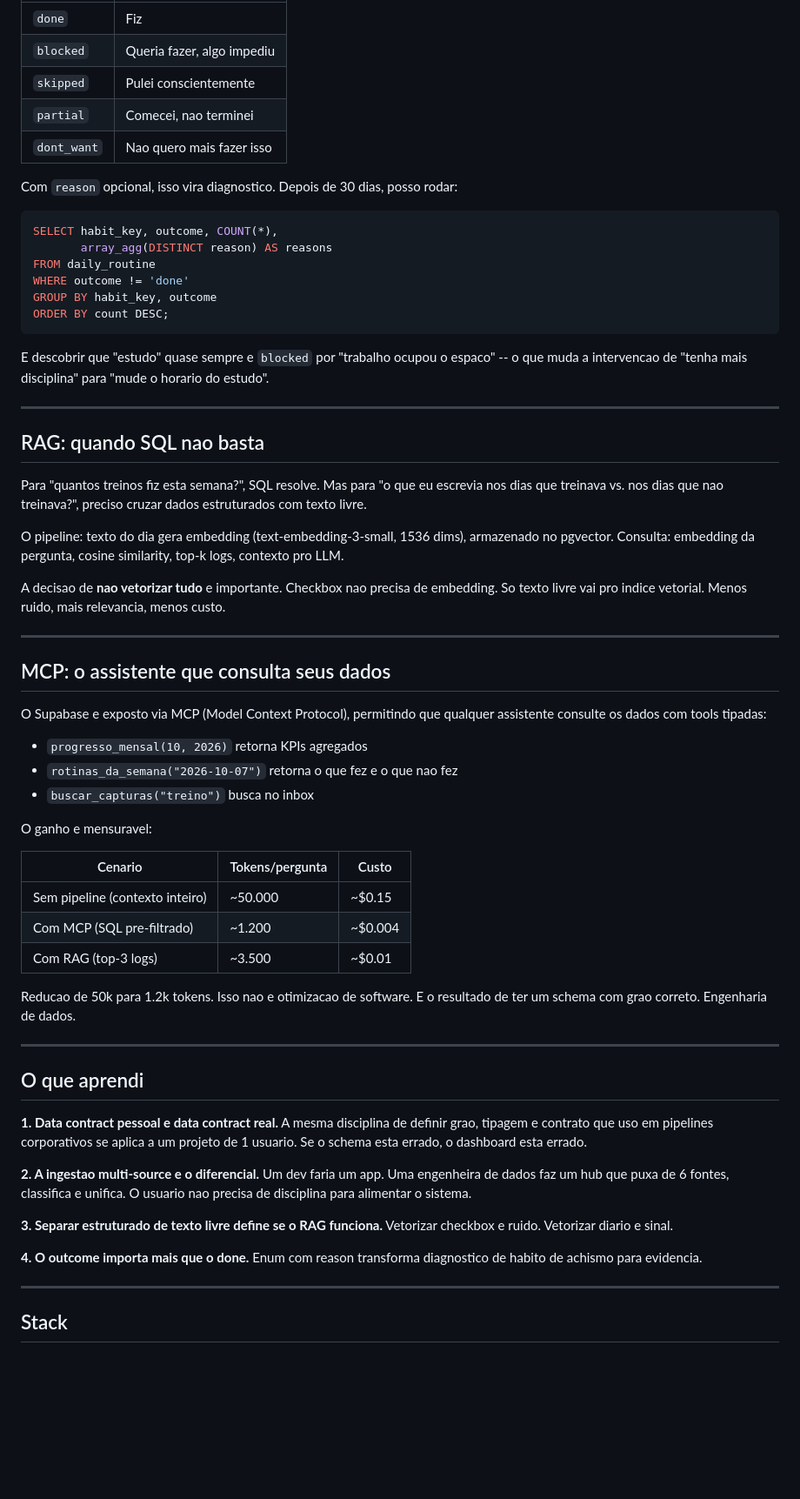
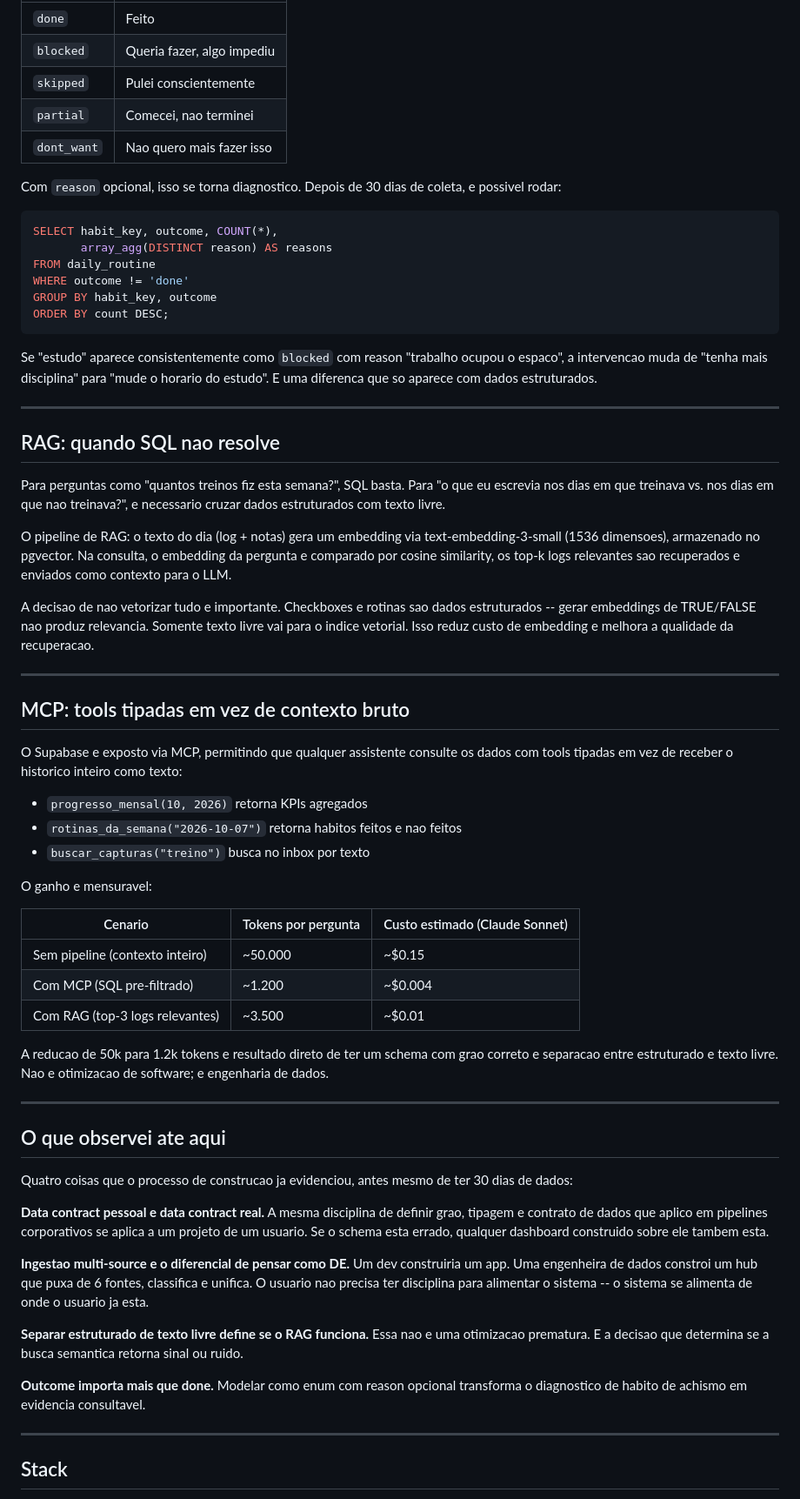
Before and after one commit to manhaesflavia/expansao_app, a Markdown page: dist/medium-article.md, the part around one of its changes. Shown at 87% size. Rendered like a GitHub page; blank space fills up the shorter version.

````diff
--- a/dist/medium-article.md
+++ b/dist/medium-article.md
@@ -76,11 +75,11 @@ A maioria dos apps de habito modela o resultado como boolean: fez ou nao fez. Ma
 |---|---|
-| `done` | Fiz |
+| `done` | Feito |
 | `blocked` | Queria fazer, algo impediu |
 | `skipped` | Pulei conscientemente |
 | `partial` | Comecei, nao terminei |
 | `dont_want` | Nao quero mais fazer isso |
 
-Com `reason` opcional, isso vira diagnostico. Depois de 30 dias, posso rodar:
+Com `reason` opcional, isso se torna diagnostico. Depois de 30 dias de coleta, e possivel rodar:
 
 ```sql
 SELECT habit_key, outcome, COUNT(*),
@@ -91,49 +90,51 @@ GROUP BY habit_key, outcome
 ORDER BY count DESC;
 ```
 
-E descobrir que "estudo" quase sempre e `blocked` por "trabalho ocupou o espaco" -- o que muda a intervencao de "tenha mais disciplina" para "mude o horario do estudo".
+Se "estudo" aparece consistentemente como `blocked` com reason "trabalho ocupou o espaco", a intervencao muda de "tenha mais disciplina" para "mude o horario do estudo". E uma diferenca que so aparece com dados estruturados.
 
 ---
 
-## RAG: quando SQL nao basta
+## RAG: quando SQL nao resolve
 
-Para "quantos treinos fiz esta semana?", SQL resolve. Mas para "o que eu escrevia nos dias que treinava vs. nos dias que nao treinava?", preciso cruzar dados estruturados com texto livre.
+Para perguntas como "quantos treinos fiz esta semana?", SQL basta. Para "o que eu escrevia nos dias em que treinava vs. nos dias em que nao treinava?", e necessario cruzar dados estruturados com texto livre.
 
-O pipeline: texto do dia gera embedding (text-embedding-3-small, 1536 dims), armazenado no pgvector. Consulta: embedding da pergunta, cosine similarity, top-k logs, contexto pro LLM.
+O pipeline de RAG: o texto do dia (log + notas) gera um embedding via text-embedding-3-small (1536 dimensoes), armazenado no pgvector. Na consulta, o embedding da pergunta e comparado por cosine similarity, os top-k logs relevantes sao recuperados e enviados como contexto para o LLM.
 
-A decisao de **nao vetorizar tudo** e importante. Checkbox nao precisa de embedding. So texto livre vai pro indice vetorial. Menos ruido, mais relevancia, menos custo.
+A decisao de nao vetorizar tudo e importante. Checkboxes e rotinas sao dados estruturados -- gerar embeddings de TRUE/FALSE nao produz relevancia. Somente texto livre vai para o indice vetorial. Isso reduz custo de embedding e melhora a qualidade da recuperacao.
 
 ---
 
-## MCP: o assistente que consulta seus dados
+## MCP: tools tipadas em vez de contexto bruto
 
-O Supabase e exposto via MCP (Model Context Protocol), permitindo que qualquer assistente consulte os dados com tools tipadas:
+O Supabase e exposto via MCP, permitindo que qualquer assistente consulte os dados com tools tipadas em vez de receber o historico inteiro como texto:
 
 - `progresso_mensal(10, 2026)` retorna KPIs agregados
-- `rotinas_da_semana("2026-10-07")` retorna o que fez e o que nao fez
-- `buscar_capturas("treino")` busca no inbox
+- `rotinas_da_semana("2026-10-07")` retorna habitos feitos e nao feitos
+- `buscar_capturas("treino")` busca no inbox por texto
 
 O ganho e mensuravel:
 
-| Cenario | Tokens/pergunta | Custo |
+| Cenario | Tokens por pergunta | Custo estimado (Claude Sonnet) |
 |---|---|---|
 | Sem pipeline (contexto inteiro) | ~50.000 | ~$0.15 |
 | Com MCP (SQL pre-filtrado) | ~1.200 | ~$0.004 |
-| Com RAG (top-3 logs) | ~3.500 | ~$0.01 |
+| Com RAG (top-3 logs relevantes) | ~3.500 | ~$0.01 |
 
-Reducao de 50k para 1.2k tokens. Isso nao e otimizacao de software. E o resultado de ter um schema com grao correto. Engenharia de dados.
+A reducao de 50k para 1.2k tokens e resultado direto de ter um schema com grao correto e separacao entre estruturado e texto livre. Nao e otimizacao de software; e engenharia de dados.
 
 ---
 
-## O que aprendi
+## O que observei ate aqui
 
-**1. Data contract pessoal e data contract real.** A mesma disciplina de definir grao, tipagem e contrato que uso em pipelines corporativos se aplica a um projeto de 1 usuario. Se o schema esta errado, o dashboard esta errado.
+Quatro coisas que o processo de construcao ja evidenciou, antes mesmo de ter 30 dias de dados:
 
-**2. A ingestao multi-source e o diferencial.** Um dev faria um app. Uma engenheira de dados faz um hub que puxa de 6 fontes, classifica e unifica. O usuario nao precisa de disciplina para alimentar o sistema.
+**Data contract pessoal e data contract real.** A mesma disciplina de definir grao, tipagem e contrato de dados que aplico em pipelines corporativos se aplica a um projeto de um usuario. Se o schema esta errado, qualquer dashboard construido sobre ele tambem esta.
 
-**3. Separar estruturado de texto livre define se o RAG funciona.** Vetorizar checkbox e ruido. Vetorizar diario e sinal.
+**Ingestao multi-source e o diferencial de pensar como DE.** Um dev construiria um app. Uma engenheira de dados constroi um hub que puxa de 6 fontes, classifica e unifica. O usuario nao precisa ter disciplina para alimentar o sistema -- o sistema se alimenta de onde o usuario ja esta.
 
-**4. O outcome importa mais que o done.** Enum com reason transforma diagnostico de habito de achismo para evidencia.
+**Separar estruturado de texto livre define se o RAG funciona.** Essa nao e uma otimizacao prematura. E a decisao que determina se a busca semantica retorna sinal ou ruido.
+
+**Outcome importa mais que done.** Modelar como enum com reason opcional transforma o diagnostico de habito de achismo em evidencia consultavel.
 
 ---
 
````
Also changed, not shown: other parts of dist/medium-article.md (+44 -54 lines).
